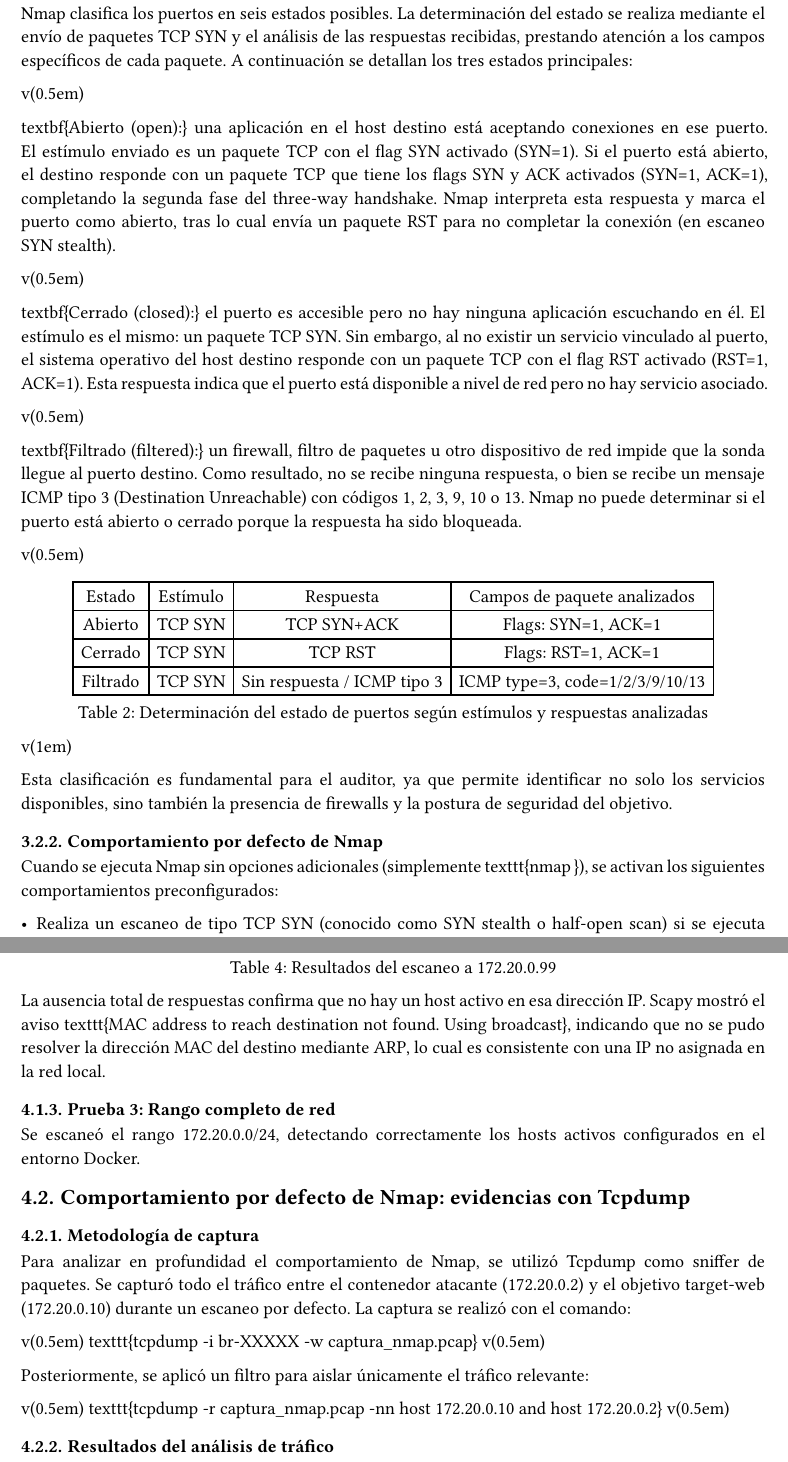
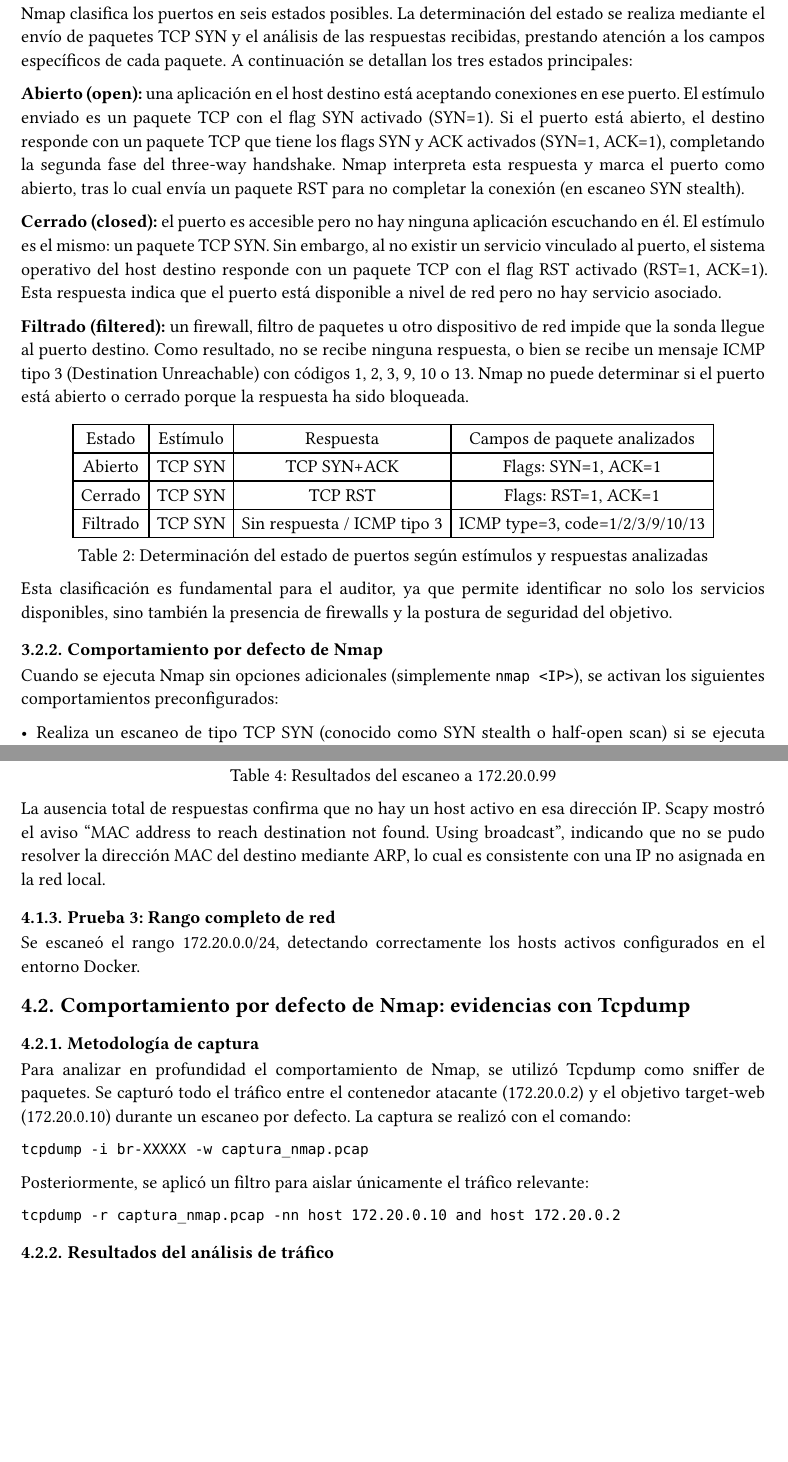
Before and after one commit to mnickh12/Reconocimiento-activo, a Typst document (doc/report.typ): two parts of pages 5 and 7 of 10 before the commit and two parts of pages 5 and 6 of 9 after it, joined at a grey line, cut so that both start at the same text, the shorter picture padded with empty space. The pictures show the PDF file doc/report.pdf that the author committed with the source.

Commit message:
PDF corregido: eliminados comandos incompatibles con visor GitHub

```diff
--- a/doc/report.typ
+++ b/doc/report.typ
@@ -80,13 +79,13 @@
 
 === Metodología
 
-Para el descubrimiento de hosts se ha implementado la función \texttt{craft\_discovery\_pkts} en Python, utilizando la biblioteca Scapy. Esta función construye paquetes de red personalizados según los protocolos especificados:
+Para el descubrimiento de hosts se ha implementado la función `craft_discovery_pkts` en Python, utilizando la biblioteca Scapy. Esta función construye paquetes de red personalizados según los protocolos especificados:
 
-- \textit{ICMP Timestamp Request (tipo 13):} solicita al host destino su marca de tiempo actual. Si el host está activo y no filtra este tipo de mensajes ICMP, responderá con un ICMP Timestamp Reply (tipo 14), según lo definido en el RFC 792.
+- *ICMP Timestamp Request (tipo 13):* solicita al host destino su marca de tiempo actual. Si el host está activo y no filtra este tipo de mensajes ICMP, responderá con un ICMP Timestamp Reply (tipo 14), según lo definido en el RFC 792.
 
-- \textit{TCP ACK:} envía un paquete TCP con el flag ACK activado. Según el RFC 793, un host que recibe un paquete ACK no solicitado debe responder con un paquete RST (Reset), lo que confirma su presencia en la red. Este comportamiento es independiente de si el puerto está abierto o cerrado.
+- *TCP ACK:* envía un paquete TCP con el flag ACK activado. Según el RFC 793, un host que recibe un paquete ACK no solicitado debe responder con un paquete RST (Reset), lo que confirma su presencia en la red. Este comportamiento es independiente de si el puerto está abierto o cerrado.
 
-- \textit{UDP:} envía un datagrama UDP a un puerto específico. Si el puerto está cerrado, el host debería responder con un mensaje ICMP Port Unreachable (tipo 3, código 3). Si el puerto está abierto, generalmente no se recibe respuesta, según el RFC 768.
+- *UDP:* envía un datagrama UDP a un puerto específico. Si el puerto está cerrado, el host debería responder con un mensaje ICMP Port Unreachable (tipo 3, código 3). Si el puerto está abierto, generalmente no se recibe respuesta, según el RFC 768.
 
 === Entorno de pruebas
 
@@ -111,19 +110,11 @@
 
 Nmap clasifica los puertos en seis estados posibles. La determinación del estado se realiza mediante el envío de paquetes TCP SYN y el análisis de las respuestas recibidas, prestando atención a los campos específicos de cada paquete. A continuación se detallan los tres estados principales:
 
-\v(0.5em)
+*Abierto (open):* una aplicación en el host destino está aceptando conexiones en ese puerto. El estímulo enviado es un paquete TCP con el flag SYN activado (SYN=1). Si el puerto está abierto, el destino responde con un paquete TCP que tiene los flags SYN y ACK activados (SYN=1, ACK=1), completando la segunda fase del three-way handshake. Nmap interpreta esta respuesta y marca el puerto como abierto, tras lo cual envía un paquete RST para no completar la conexión (en escaneo SYN stealth).
 
-\textbf{Abierto (open):} una aplicación en el host destino está aceptando conexiones en ese puerto. El estímulo enviado es un paquete TCP con el flag SYN activado (SYN=1). Si el puerto está abierto, el destino responde con un paquete TCP que tiene los flags SYN y ACK activados (SYN=1, ACK=1), completando la segunda fase del three-way handshake. Nmap interpreta esta respuesta y marca el puerto como abierto, tras lo cual envía un paquete RST para no completar la conexión (en escaneo SYN stealth).
+*Cerrado (closed):* el puerto es accesible pero no hay ninguna aplicación escuchando en él. El estímulo es el mismo: un paquete TCP SYN. Sin embargo, al no existir un servicio vinculado al puerto, el sistema operativo del host destino responde con un paquete TCP con el flag RST activado (RST=1, ACK=1). Esta respuesta indica que el puerto está disponible a nivel de red pero no hay servicio asociado.
 
-\v(0.5em)
-
-\textbf{Cerrado (closed):} el puerto es accesible pero no hay ninguna aplicación escuchando en él. El estímulo es el mismo: un paquete TCP SYN. Sin embargo, al no existir un servicio vinculado al puerto, el sistema operativo del host destino responde con un paquete TCP con el flag RST activado (RST=1, ACK=1). Esta respuesta indica que el puerto está disponible a nivel de red pero no hay servicio asociado.
-
-\v(0.5em)
-
-\textbf{Filtrado (filtered):} un firewall, filtro de paquetes u otro dispositivo de red impide que la sonda llegue al puerto destino. Como resultado, no se recibe ninguna respuesta, o bien se recibe un mensaje ICMP tipo 3 (Destination Unreachable) con códigos 1, 2, 3, 9, 10 o 13. Nmap no puede determinar si el puerto está abierto o cerrado porque la respuesta ha sido bloqueada.
-
-\v(0.5em)
+*Filtrado (filtered):* un firewall, filtro de paquetes u otro dispositivo de red impide que la sonda llegue al puerto destino. Como resultado, no se recibe ninguna respuesta, o bien se recibe un mensaje ICMP tipo 3 (Destination Unreachable) con códigos 1, 2, 3, 9, 10 o 13. Nmap no puede determinar si el puerto está abierto o cerrado porque la respuesta ha sido bloqueada.
 
 #figure(
   table(
@@ -136,17 +127,15 @@
   caption: [Determinación del estado de puertos según estímulos y respuestas analizadas]
 )
 
-\v(1em)
-
 Esta clasificación es fundamental para el auditor, ya que permite identificar no solo los servicios disponibles, sino también la presencia de firewalls y la postura de seguridad del objetivo.
 
 === Comportamiento por defecto de Nmap
 
-Cuando se ejecuta Nmap sin opciones adicionales (simplemente \texttt{nmap <IP>}), se activan los siguientes comportamientos preconfigurados:
+Cuando se ejecuta Nmap sin opciones adicionales (simplemente `nmap <IP>`), se activan los siguientes comportamientos preconfigurados:
 
 - Realiza un escaneo de tipo TCP SYN (conocido como SYN stealth o half-open scan) si se ejecuta con privilegios de root. Esto implica enviar paquetes TCP con flag SYN y analizar las respuestas sin completar el three-way handshake.
 
-- Escanea los 1000 puertos TCP más comunes, definidos en el archivo \texttt{nmap-services}. Esta selección cubre los puertos donde estadísticamente se encuentran la mayoría de servicios.
+- Escanea los 1000 puertos TCP más comunes, definidos en el archivo `nmap-services`. Esta selección cubre los puertos donde estadísticamente se encuentran la mayoría de servicios.
 
 - Por cada puerto, envía un paquete TCP SYN desde un puerto origen aleatorio. Si recibe SYN+ACK, marca el puerto como abierto y envía RST para cerrar. Si recibe RST, marca como cerrado. Si no recibe respuesta tras varias retransmisiones, marca como filtrado.
 
@@ -189,7 +178,7 @@
   caption: [Resultados del escaneo a 172.20.0.99]
 )
 
-La ausencia total de respuestas confirma que no hay un host activo en esa dirección IP. Scapy mostró el aviso \texttt{MAC address to reach destination not found. Using broadcast}, indicando que no se pudo resolver la dirección MAC del destino mediante ARP, lo cual es consistente con una IP no asignada en la red local.
+La ausencia total de respuestas confirma que no hay un host activo en esa dirección IP. Scapy mostró el aviso "MAC address to reach destination not found. Using broadcast", indicando que no se pudo resolver la dirección MAC del destino mediante ARP, lo cual es consistente con una IP no asignada en la red local.
 
 === Prueba 3: Rango completo de red
 
@@ -201,15 +190,11 @@
 
 Para analizar en profundidad el comportamiento de Nmap, se utilizó Tcpdump como sniffer de paquetes. Se capturó todo el tráfico entre el contenedor atacante (172.20.0.2) y el objetivo target-web (172.20.0.10) durante un escaneo por defecto. La captura se realizó con el comando:
 
-\v(0.5em)
-\texttt{tcpdump -i br-XXXXX -w captura\_nmap.pcap}
-\v(0.5em)
+`tcpdump -i br-XXXXX -w captura_nmap.pcap`
 
 Posteriormente, se aplicó un filtro para aislar únicamente el tráfico relevante:
 
-\v(0.5em)
-\texttt{tcpdump -r captura\_nmap.pcap -nn host 172.20.0.10 and host 172.20.0.2}
-\v(0.5em)
+`tcpdump -r captura_nmap.pcap -nn host 172.20.0.10 and host 172.20.0.2`
 
 === Resultados del análisis de tráfico
 
@@ -236,8 +221,6 @@
   caption: [Análisis detallado del tráfico capturado con Tcpdump durante el escaneo de Nmap a 172.20.0.10]
 )
 
-\v(1em)
-
 Cada puerto cerrado generó 2 paquetes: un SYN saliente y un RST entrante (999 puertos × 2 = 1998 paquetes). El puerto 80 abierto generó 3 paquetes: SYN, SYN+ACK y RST de cierre. Los paquetes restantes corresponden a tráfico ARP para resolución de direcciones MAC.
 
 === Escaneo a target-multi (172.20.0.11)
@@ -250,7 +233,7 @@
 
 === Verificación de puerto cerrado
 
-Se verificó explícitamente el puerto 22 en target-web con \texttt{nmap -p 22 172.20.0.10}, confirmando su estado cerrado (TCP RST). Esto valida que el host solo expone el servicio HTTP en el puerto 80.
+Se verificó explícitamente el puerto 22 en target-web con `nmap -p 22 172.20.0.10`, confirmando su estado cerrado (TCP RST). Esto valida que el host solo expone el servicio HTTP en el puerto 80.
 
 #pagebreak()
 
```
Also changed, not shown: doc/report.pdf, doc/report.typ (21 more changed lines).
